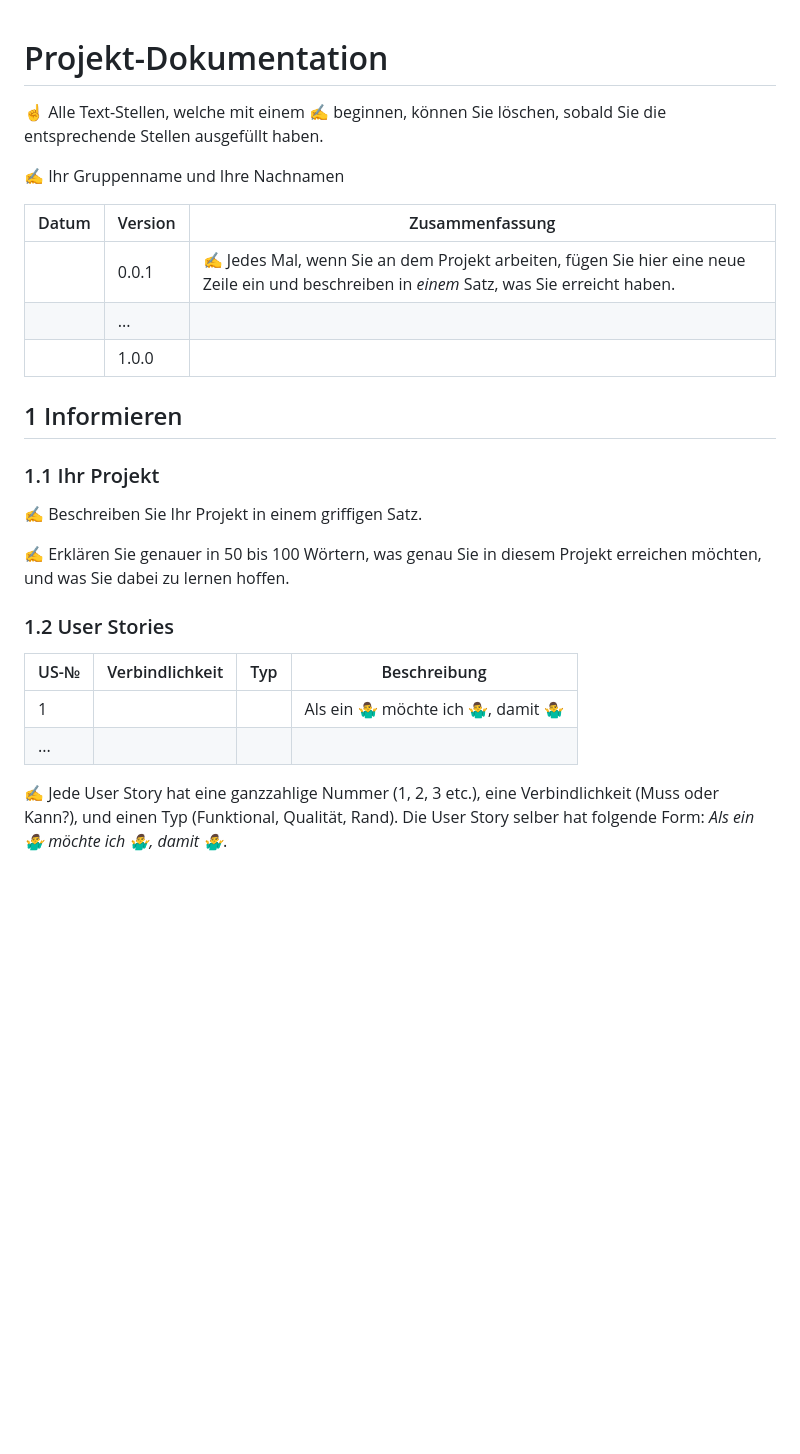
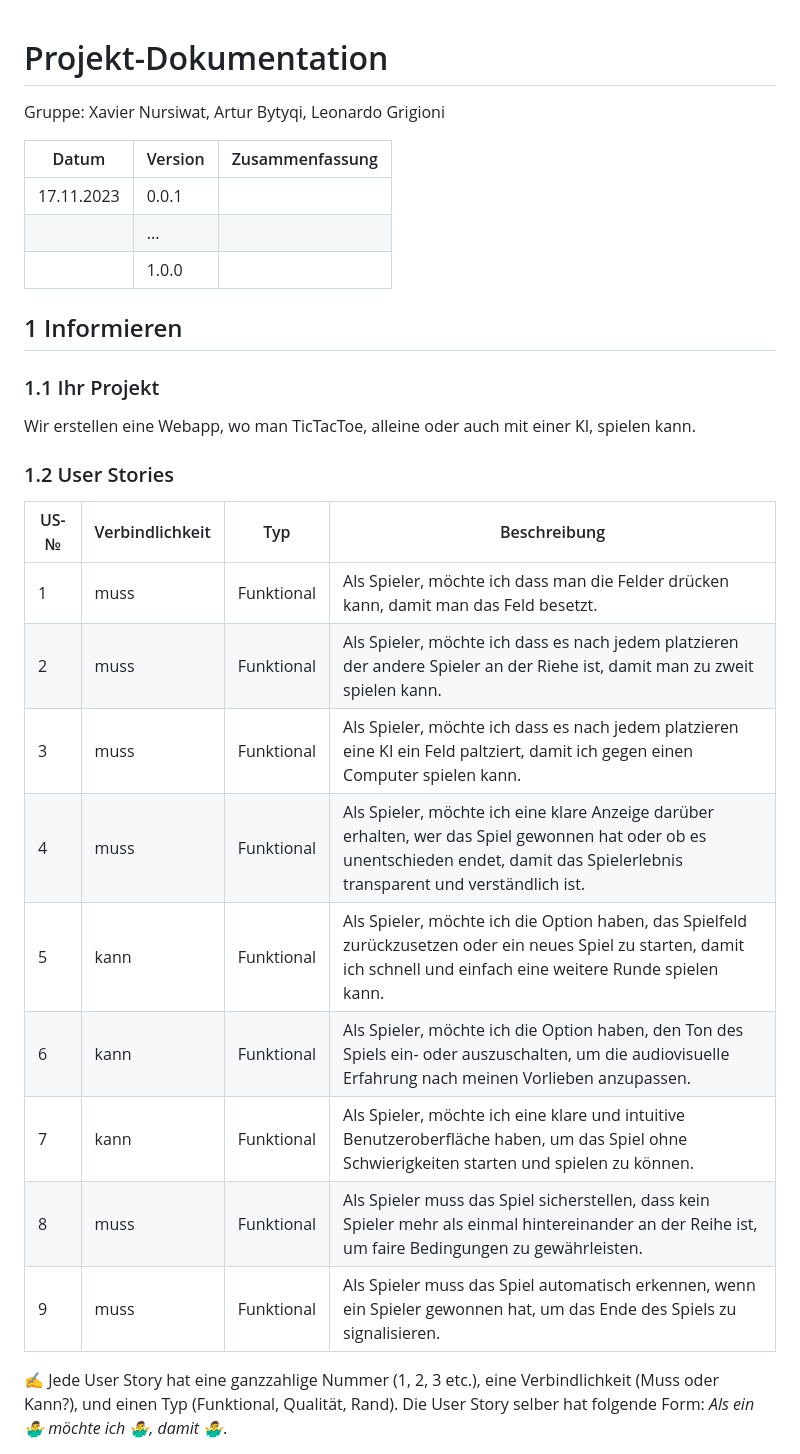
Before and after one commit to dexav/ILA2_1302, a Markdown page: Projektdokumentation.md, the part around the change. Drawn GitHub-style; blank space fills up the shorter version.

Commit message:
Update Projektdokumentation.md
US

```diff
--- a/Projektdokumentation.md
+++ b/Projektdokumentation.md
@@ -1,12 +1,11 @@
 # Projekt-Dokumentation
 
-☝️ Alle Text-Stellen, welche mit einem ✍️ beginnen, können Sie löschen, sobald Sie die entsprechende Stellen ausgefüllt haben.
 
-✍️ Ihr Gruppenname und Ihre Nachnamen
+Gruppe: Xavier Nursiwat, Artur Bytyqi, Leonardo Grigioni
 
 | Datum | Version | Zusammenfassung                                              |
 | ----- | ------- | ------------------------------------------------------------ |
-|       | 0.0.1   | ✍️ Jedes Mal, wenn Sie an dem Projekt arbeiten, fügen Sie hier eine neue Zeile ein und beschreiben in *einem* Satz, was Sie erreicht haben. |
+| 17.11.2023      | 0.0.1   |  |
 |       | ...     |                                                              |
 |       | 1.0.0   |                                                              |
 
@@ -14,16 +13,23 @@
 
 ### 1.1 Ihr Projekt
 
-✍️ Beschreiben Sie Ihr Projekt in einem griffigen Satz.
+Wir erstellen eine Webapp, wo man TicTacToe, alleine oder auch mit einer KI, spielen kann.
 
-✍️ Erklären Sie genauer in 50 bis 100 Wörtern, was genau Sie in diesem Projekt erreichen möchten, und was Sie dabei zu lernen hoffen.
 
 ### 1.2 User Stories
 
 | US-№ | Verbindlichkeit | Typ  | Beschreibung                       |
 | ---- | --------------- | ---- | ---------------------------------- |
-| 1    |                 |      | Als ein 🤷‍♂️ möchte ich 🤷‍♂️, damit 🤷‍♂️ |
-| ...  |                 |      |                                    |
+| 1    |  muss               | Funktional     | Als Spieler, möchte ich dass man die Felder drücken kann, damit man das Feld besetzt. |
+|2  |     muss                 |Funktional      | Als Spieler, möchte ich dass es nach jedem platzieren der andere Spieler an der Riehe ist, damit man zu zweit spielen kann.                                   |
+| 3  |    muss                  | Funktional     |  Als Spieler, möchte ich dass es nach jedem platzieren eine KI ein Feld paltziert, damit ich gegen einen Computer spielen kann.                           |
+|4  |     muss                 |Funktional      |	Als Spieler, möchte ich eine klare Anzeige darüber erhalten, wer das Spiel gewonnen hat oder ob es unentschieden endet, damit das Spielerlebnis transparent und verständlich ist.                                    |
+| 5  |   kann             | Funktional	     | Als Spieler, möchte ich die Option haben, das Spielfeld zurückzusetzen oder ein neues Spiel zu starten, damit ich schnell und einfach eine weitere Runde spielen kann.                                   |
+| 6  | kann                |Funktional      |  	Als Spieler, möchte ich die Option haben, den Ton des Spiels ein- oder auszuschalten, um die audiovisuelle Erfahrung nach meinen Vorlieben anzupassen.                                  |
+|7 |   kann           |  Funktional       | 	Als Spieler, möchte ich eine klare und intuitive Benutzeroberfläche haben, um das Spiel ohne Schwierigkeiten starten und spielen zu können.                  |
+|8  |muss              |  Funktional       | 	Als Spieler muss das Spiel sicherstellen, dass kein Spieler mehr als einmal hintereinander an der Reihe ist, um faire Bedingungen zu gewährleisten.                  |
+| 9 |    muss          |    Funktional     | Als Spieler muss das Spiel automatisch erkennen, wenn ein Spieler gewonnen hat, um das Ende des Spiels zu signalisieren.|
+
 
 ✍️ Jede User Story hat eine ganzzahlige Nummer (1, 2, 3 etc.), eine Verbindlichkeit (Muss oder Kann?), und einen Typ (Funktional, Qualität, Rand). Die User Story selber hat folgende Form: *Als ein 🤷‍♂️ möchte ich 🤷‍♂️, damit 🤷‍♂️*.
 
```
